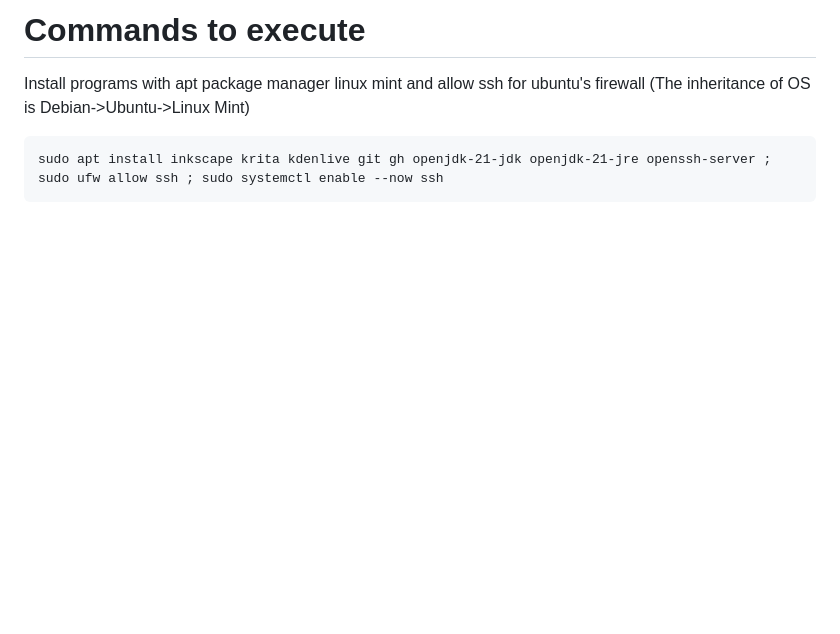
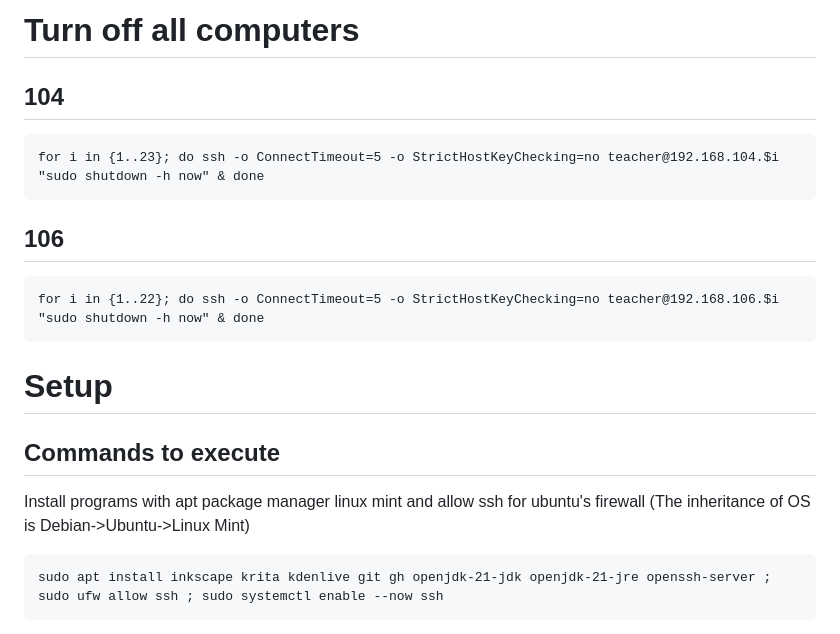
Before and after one commit to bright-abai/setup, a Markdown page: README.md, the part around the change printed below. Rendered like a GitHub page; blank space fills up the shorter version.

````diff
--- a/README.md
+++ b/README.md
@@ -1,4 +1,15 @@
-# Commands to execute
+# Turn off all computers
+## 104
+```
+for i in {1..23}; do ssh -o ConnectTimeout=5 -o StrictHostKeyChecking=no teacher@192.168.104.$i "sudo shutdown -h now" & done
+```
+## 106
+```
+for i in {1..22}; do ssh -o ConnectTimeout=5 -o StrictHostKeyChecking=no teacher@192.168.106.$i "sudo shutdown -h now" & done
+```
+
+# Setup
+## Commands to execute
 Install programs with apt package manager linux mint and allow ssh for ubuntu's firewall (The inheritance of OS is Debian->Ubuntu->Linux Mint)
 ```
 sudo apt install inkscape krita kdenlive git gh openjdk-21-jdk openjdk-21-jre openssh-server ; sudo ufw allow ssh ; sudo systemctl enable --now ssh
````
Also changed, not shown: other parts of README.md (+5 -5 lines).
